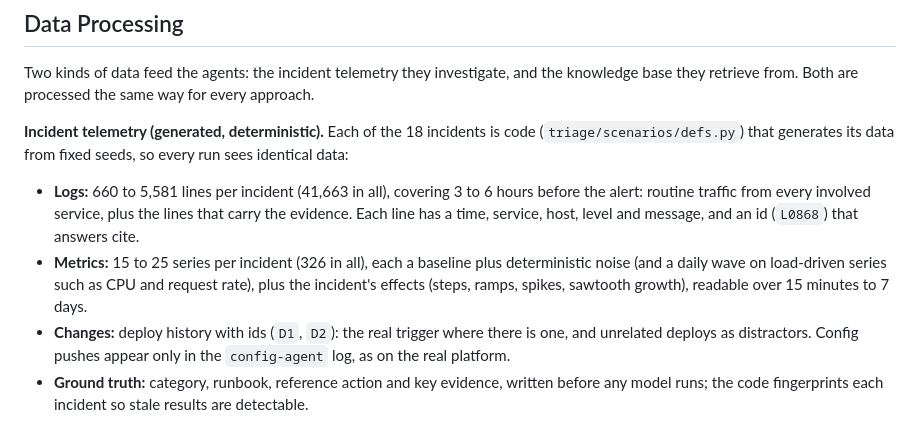
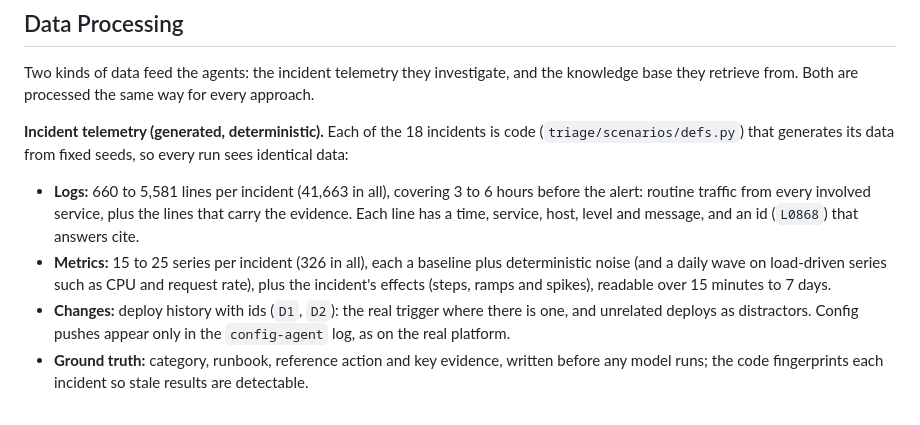
Before and after one commit to krolth/incident-copilot, a Markdown page: docs/design-doc.md, the part around the change. Rendered like a GitHub page.

Commit message:
Design doc: incidents use step, ramp and spike effects only
Co-Authored-By: Claude Opus 5.5 <noreply@anthropic.com>

```diff
--- a/docs/design-doc.md
+++ b/docs/design-doc.md
@@ -59,7 +59,7 @@ Two kinds of data feed the agents: the incident telemetry they investigate, and
 **Incident telemetry (generated, deterministic).** Each of the 18 incidents is code (`triage/scenarios/defs.py`) that generates its data from fixed seeds, so every run sees identical data:
 
 - **Logs:** 660 to 5,581 lines per incident (41,663 in all), covering 3 to 6 hours before the alert: routine traffic from every involved service, plus the lines that carry the evidence. Each line has a time, service, host, level and message, and an id (`L0868`) that answers cite.
-- **Metrics:** 15 to 25 series per incident (326 in all), each a baseline plus deterministic noise (and a daily wave on load-driven series such as CPU and request rate), plus the incident's effects (steps, ramps, spikes, sawtooth growth), readable over 15 minutes to 7 days.
+- **Metrics:** 15 to 25 series per incident (326 in all), each a baseline plus deterministic noise (and a daily wave on load-driven series such as CPU and request rate), plus the incident's effects (steps, ramps and spikes), readable over 15 minutes to 7 days.
 - **Changes:** deploy history with ids (`D1`, `D2`): the real trigger where there is one, and unrelated deploys as distractors. Config pushes appear only in the `config-agent` log, as on the real platform.
 - **Ground truth:** category, runbook, reference action and key evidence, written before any model runs; the code fingerprints each incident so stale results are detectable.
 
```
